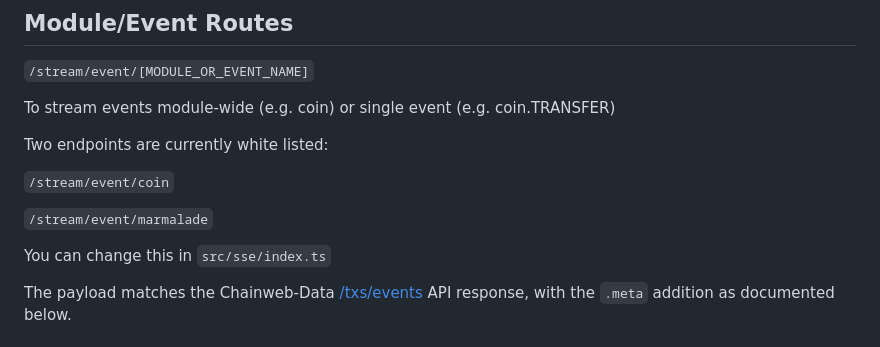
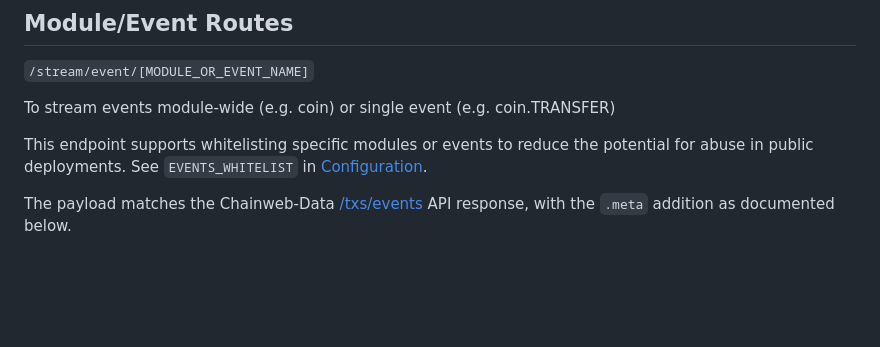
Before and after one commit to kadena-io/chainweb-stream, a Markdown page: README.md, the part around the change. Rendered like a GitHub page; blank space fills up the shorter version.

Commit message:
README update events route doc

```diff
--- a/README.md
+++ b/README.md
@@ -92,13 +92,7 @@ data: ""
 
 To stream events module-wide (e.g. coin) or single event (e.g. coin.TRANSFER)
 
-Two endpoints are currently white listed:
-
-`/stream/event/coin`
-
-`/stream/event/marmalade`
-
-You can change this in `src/sse/index.ts`
+This endpoint supports whitelisting specific modules or events to reduce the potential for abuse in public deployments. See `EVENTS_WHITELIST` in [Configuration](#Configuration).
 
 The payload matches the Chainweb-Data [/txs/events](https://github.com/kadena-io/chainweb-api/blob/master/lib/ChainwebData/EventDetail.hs#L11) API response, with the `.meta` addition as documented below.
 
```
